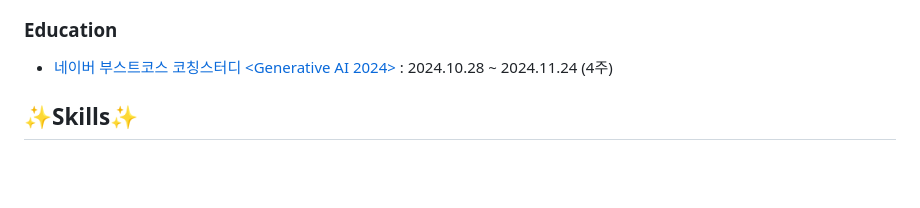
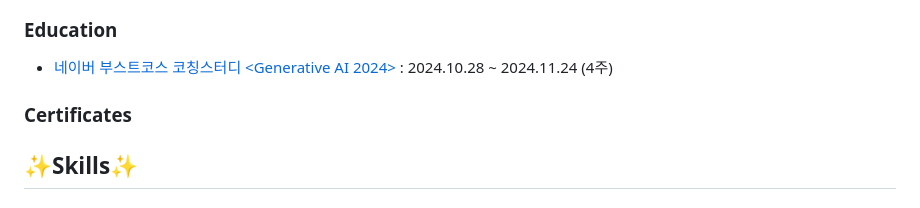
Before and after one commit to anstjgus922/anstjgus922, a Markdown page: README.md, the part around the change. Rendered like a GitHub page; blank space fills up the shorter version.

```diff
--- a/README.md
+++ b/README.md
@@ -56,6 +56,9 @@
   ### Education
 - <a href="https://www.boostcourse.org/study-ai401-2024" target="_blank">네이버 부스트코스 코칭스터디 <Generative AI 2024></a> : 2024.10.28 ~ 2024.11.24 (4주)
 
+
+### Certificates
+
 ## ✨Skills✨
 ### Platforms & Languages
 ![Spring](https://img.shields.io/badge/Spring-6DB33F.svg?&style=for-the-badge&logo=Spring&logoColor=white)
```
